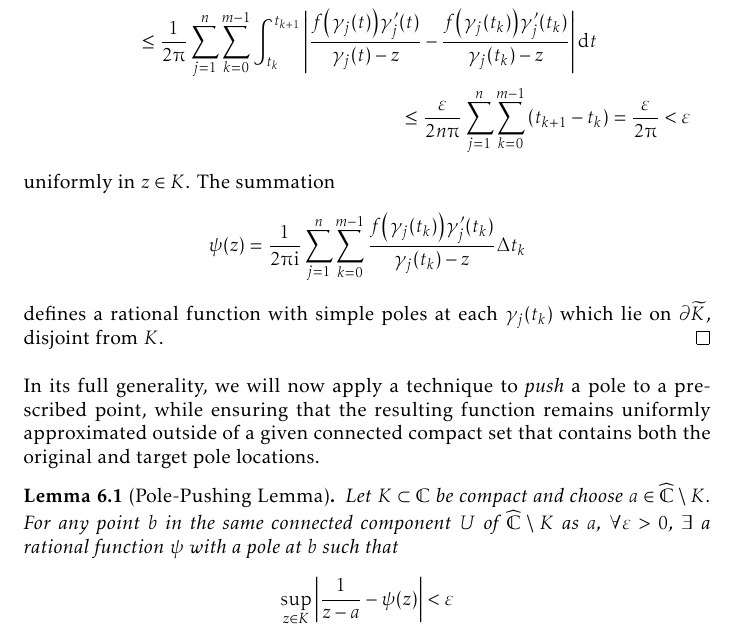
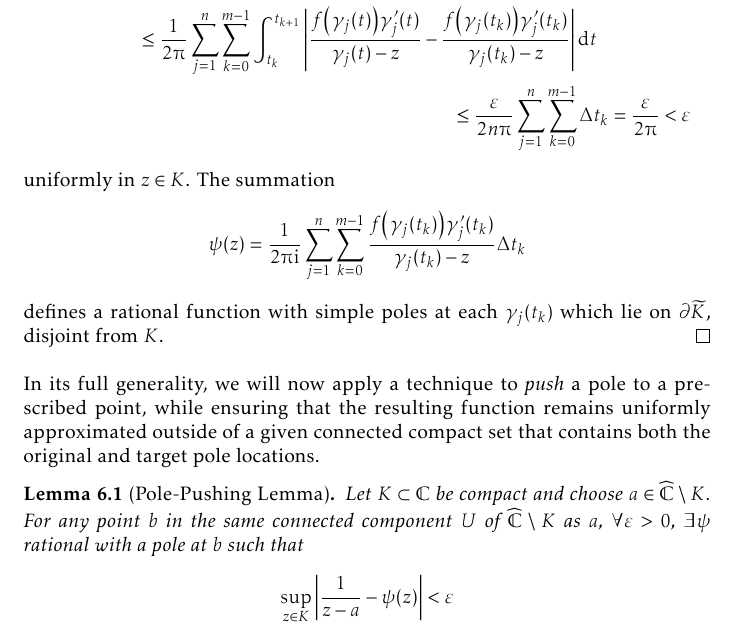
Before and after one commit to slipperking/complex-analysis-latex, a LaTeX document (main.tex): part of page 141 of 178, cut so that both start at the same text. Compiled offline with pdfLaTeX.

Commit message:
overleaf_to_git (Thu Sep  4 14:08:33 2025 -0700): update main.tex from r21045 to r21048

```diff
--- a/main.tex
+++ b/main.tex
@@ -3303,7 +3303,7 @@ The proof can be well-organized through the use of the results that we will now
 \end{proof}
 In its full generality, we will now apply a technique to \textit{push} a pole to a prescribed point, while ensuring that the resulting function remains uniformly approximated outside of a given connected compact set that contains both the original and target pole locations.
 \begin{lemma}[Pole-Pushing Lemma]\label{lemma:polepushing}
-    Let \(K\subset\mathbb{C}\) be compact and choose \(a\in\extcomplex\setminus K\). For any point \(b\) in the same connected component \(U\) of \(\extcomplex\setminus K\) as \(a\), \(\forall\varepsilon>0\), \(\exists\) a rational function \(\psi\) with a pole at \(b\) such that \[\sup_{z\in K}\abs{\frac{1}{z-a}-\psi(z)}<\varepsilon\]
+    Let \(K\subset\mathbb{C}\) be compact and choose \(a\in\extcomplex\setminus K\). For any point \(b\) in the same connected component \(U\) of \(\extcomplex\setminus K\) as \(a\), \(\forall\varepsilon>0\), \(\exists\psi\) rational with a pole at \(b\) such that \[\sup_{z\in K}\abs{\frac{1}{z-a}-\psi(z)}<\varepsilon\]
 \end{lemma}
 \begin{proof}
     Let \(U=\extcomplex\setminus K\) and let \(G\subseteq U\) be the set of points
```
Also changed, not shown: main.tex (2 more changed lines).
